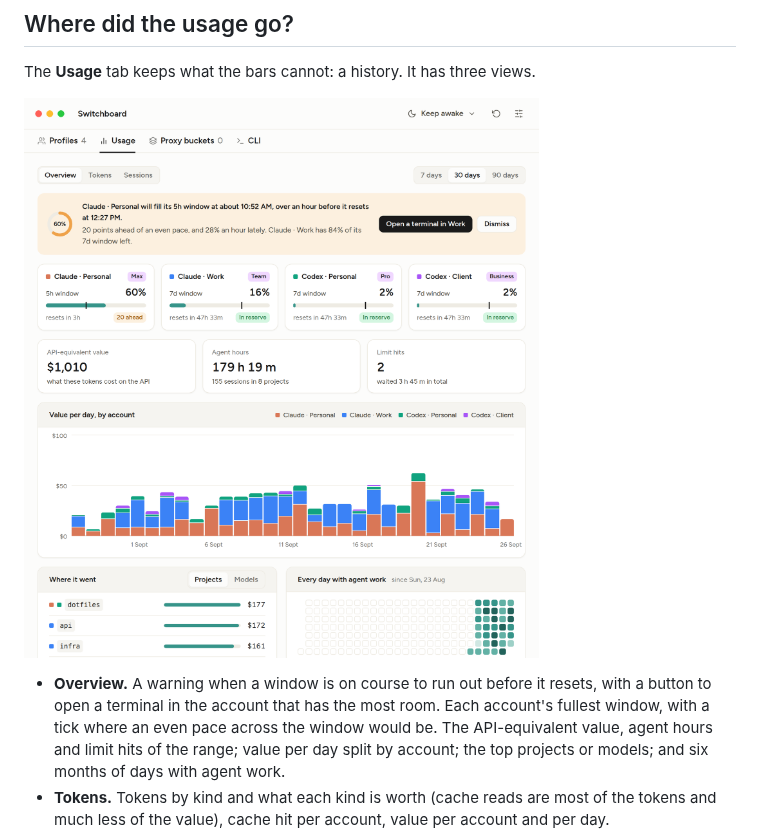
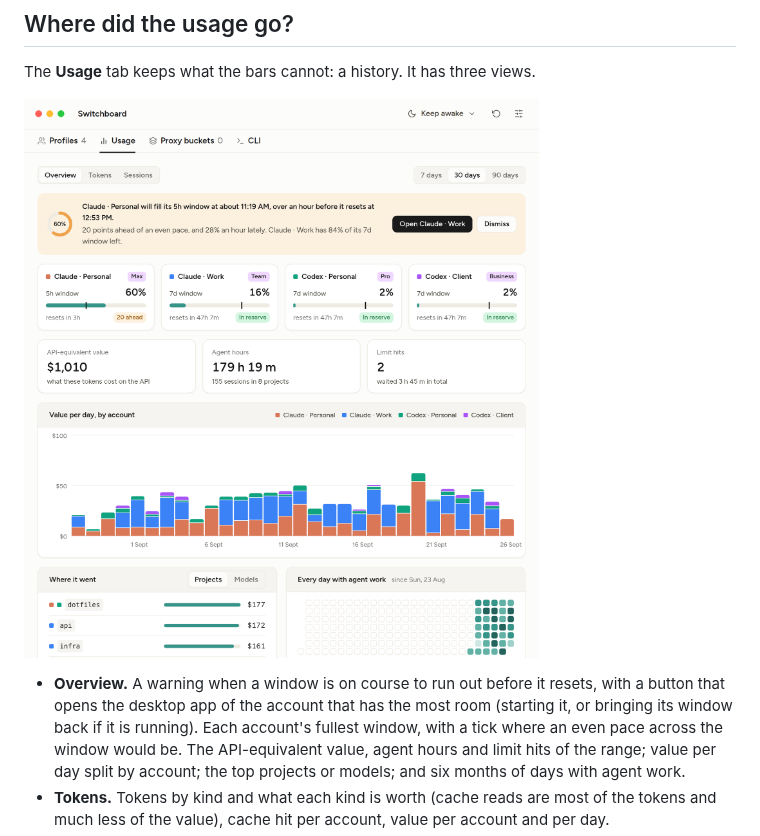
Before and after one commit to shayaansultan/switchboard, a Markdown page: README.md, the part around the change. GitHub-like rendering; pictures changed too: docs/usage.png.

```diff
--- a/README.md
+++ b/README.md
@@ -68,8 +68,8 @@ The **Usage** tab keeps what the bars cannot: a history. It has three views.
 ![The Usage tab: a warning that one window will run out early, each account's fullest window with its pace, and a month of value per day](docs/usage.png)
 
 - **Overview.** A warning when a window is on course to run out before it
-  resets, with a button to open a terminal in the account that has the most
-  room. Each account's fullest window, with a tick where an even pace across
+  resets, with a button that opens the desktop app of the account that has the
+  most room (starting it, or bringing its window back if it is running). Each account's fullest window, with a tick where an even pace across
   the window would be. The API-equivalent value, agent hours and limit hits of
   the range; value per day split by account; the top projects or models; and
   six months of days with agent work.
```
Also changed, not shown: 7 other files.
